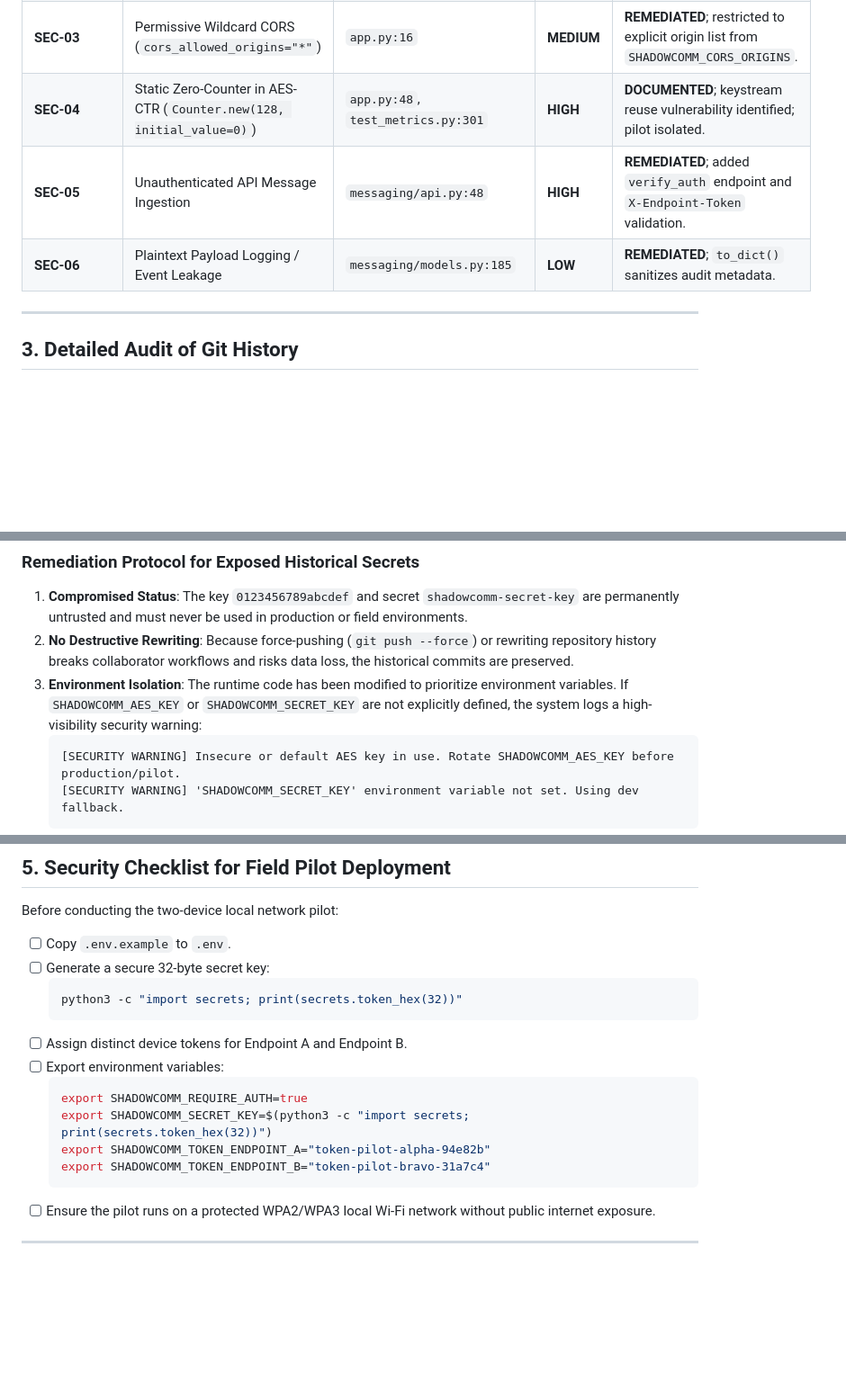
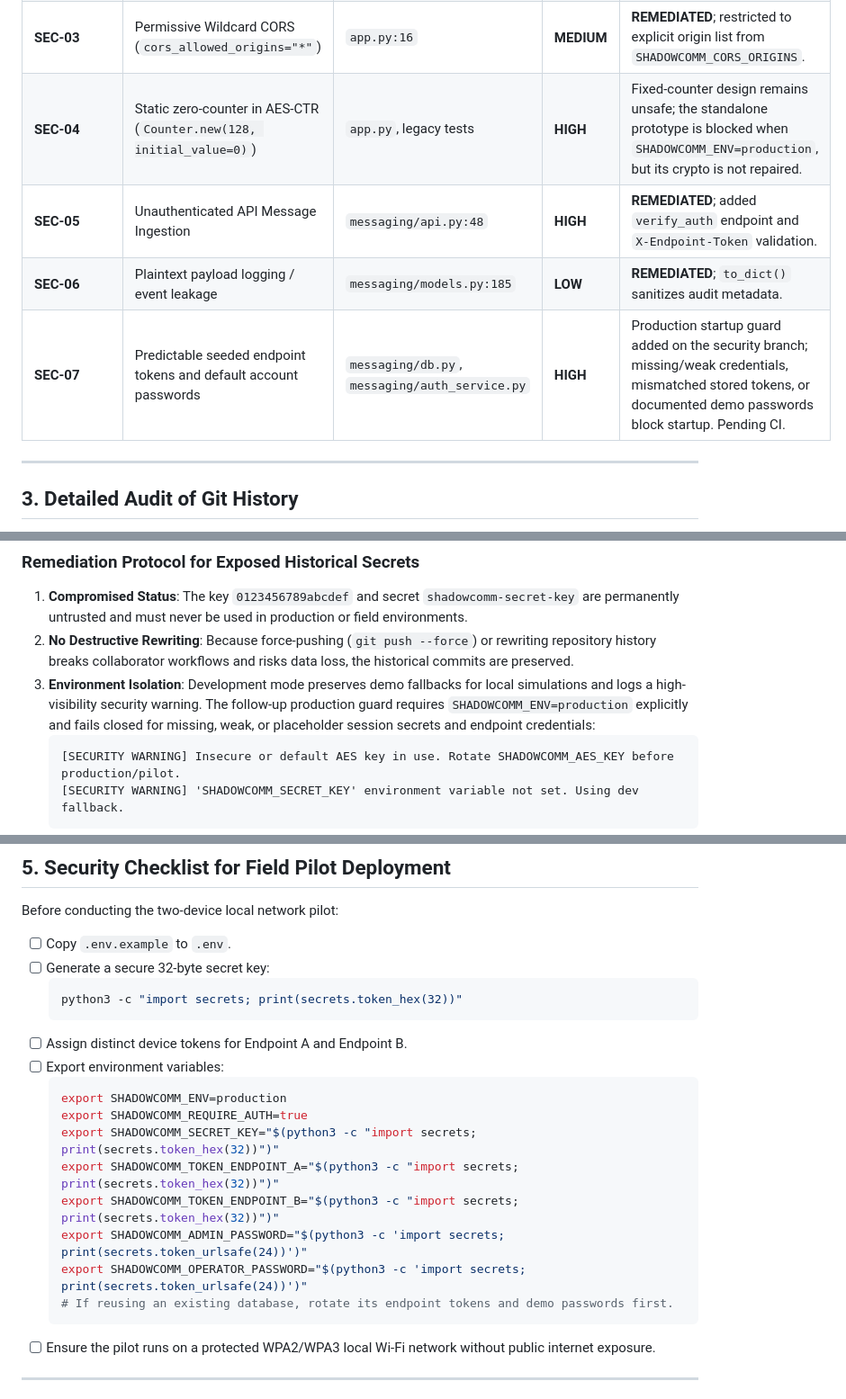
Before and after one commit to PriyalSingh23/PROJECT-ASTRA-, a Markdown page: Final-Project/docs/SECURITY_REMEDIATION.md, 3 parts joined by grey strips. Shown at 90% size. Drawn GitHub-style; blank space fills up the shorter version.

Commit message:
docs(security): update production credential checklist

````diff
--- a/Final-Project/docs/SECURITY_REMEDIATION.md
+++ b/Final-Project/docs/SECURITY_REMEDIATION.md
@@ -22,9 +22,10 @@ This report documents the security audit conducted on the legacy and messaging s
 | **SEC-01** | Hardcoded AES-128 Encryption Key (`0123456789abcdef`) | `app.py:27`, `index.html:357`, `lpi_v4/lpi_crypto.py:242` | **HIGH** | **REMEDIATED** in active code; env variable overrides enabled. |
 | **SEC-02** | Hardcoded Flask session secret (`shadowcomm-secret-key`) | `app.py`, `messaging/server.py`, `messaging/ack_manager.py` | **MEDIUM** | Production-mode fail-closed guard added in the security branch; local-development fallback remains explicit and warns. Pending CI until the branch passes. |
 | **SEC-03** | Permissive Wildcard CORS (`cors_allowed_origins="*"`) | `app.py:16` | **MEDIUM** | **REMEDIATED**; restricted to explicit origin list from `SHADOWCOMM_CORS_ORIGINS`. |
-| **SEC-04** | Static Zero-Counter in AES-CTR (`Counter.new(128, initial_value=0)`) | `app.py:48`, `test_metrics.py:301` | **HIGH** | **DOCUMENTED**; keystream reuse vulnerability identified; pilot isolated. |
+| **SEC-04** | Static zero-counter in AES-CTR (`Counter.new(128, initial_value=0)`) | `app.py`, legacy tests | **HIGH** | Fixed-counter design remains unsafe; the standalone prototype is blocked when `SHADOWCOMM_ENV=production`, but its crypto is not repaired. |
 | **SEC-05** | Unauthenticated API Message Ingestion | `messaging/api.py:48` | **HIGH** | **REMEDIATED**; added `verify_auth` endpoint and `X-Endpoint-Token` validation. |
-| **SEC-06** | Plaintext Payload Logging / Event Leakage | `messaging/models.py:185` | **LOW** | **REMEDIATED**; `to_dict()` sanitizes audit metadata. |
+| **SEC-06** | Plaintext payload logging / event leakage | `messaging/models.py:185` | **LOW** | **REMEDIATED**; `to_dict()` sanitizes audit metadata. |
+| **SEC-07** | Predictable seeded endpoint tokens and default account passwords | `messaging/db.py`, `messaging/auth_service.py` | **HIGH** | Production startup guard added on the security branch; missing/weak credentials, mismatched stored tokens, or documented demo passwords block startup. Pending CI. |
 
 ---
 
@@ -44,7 +45,7 @@ $ git log -S "shadowcomm-secret-key" --oneline
 ### Remediation Protocol for Exposed Historical Secrets
 1. **Compromised Status**: The key `0123456789abcdef` and secret `shadowcomm-secret-key` are permanently untrusted and must never be used in production or field environments.
 2. **No Destructive Rewriting**: Because force-pushing (`git push --force`) or rewriting repository history breaks collaborator workflows and risks data loss, the historical commits are preserved.
-3. **Environment Isolation**: The runtime code has been modified to prioritize environment variables. If `SHADOWCOMM_AES_KEY` or `SHADOWCOMM_SECRET_KEY` are not explicitly defined, the system logs a high-visibility security warning:
+3. **Environment Isolation**: Development mode preserves demo fallbacks for local simulations and logs a high-visibility security warning. The follow-up production guard requires `SHADOWCOMM_ENV=production` explicitly and fails closed for missing, weak, or placeholder session secrets and endpoint credentials:
    ```
    [SECURITY WARNING] Insecure or default AES key in use. Rotate SHADOWCOMM_AES_KEY before production/pilot.
    [SECURITY WARNING] 'SHADOWCOMM_SECRET_KEY' environment variable not set. Using dev fallback.
@@ -123,10 +124,14 @@ Before conducting the two-device local network pilot:
 - [ ] Assign distinct device tokens for Endpoint A and Endpoint B.
 - [ ] Export environment variables:
   ```bash
+  export SHADOWCOMM_ENV=production
   export SHADOWCOMM_REQUIRE_AUTH=true
-  export SHADOWCOMM_SECRET_KEY=$(python3 -c "import secrets; print(secrets.token_hex(32))")
-  export SHADOWCOMM_TOKEN_ENDPOINT_A="token-pilot-alpha-94e82b"
-  export SHADOWCOMM_TOKEN_ENDPOINT_B="token-pilot-bravo-31a7c4"
+  export SHADOWCOMM_SECRET_KEY="$(python3 -c "import secrets; print(secrets.token_hex(32))")"
+  export SHADOWCOMM_TOKEN_ENDPOINT_A="$(python3 -c "import secrets; print(secrets.token_hex(32))")"
+  export SHADOWCOMM_TOKEN_ENDPOINT_B="$(python3 -c "import secrets; print(secrets.token_hex(32))")"
+  export SHADOWCOMM_ADMIN_PASSWORD="$(python3 -c 'import secrets; print(secrets.token_urlsafe(24))')"
+  export SHADOWCOMM_OPERATOR_PASSWORD="$(python3 -c 'import secrets; print(secrets.token_urlsafe(24))')"
+  # If reusing an existing database, rotate its endpoint tokens and demo passwords first.
   ```
 - [ ] Ensure the pilot runs on a protected WPA2/WPA3 local Wi-Fi network without public internet exposure.
 
````
